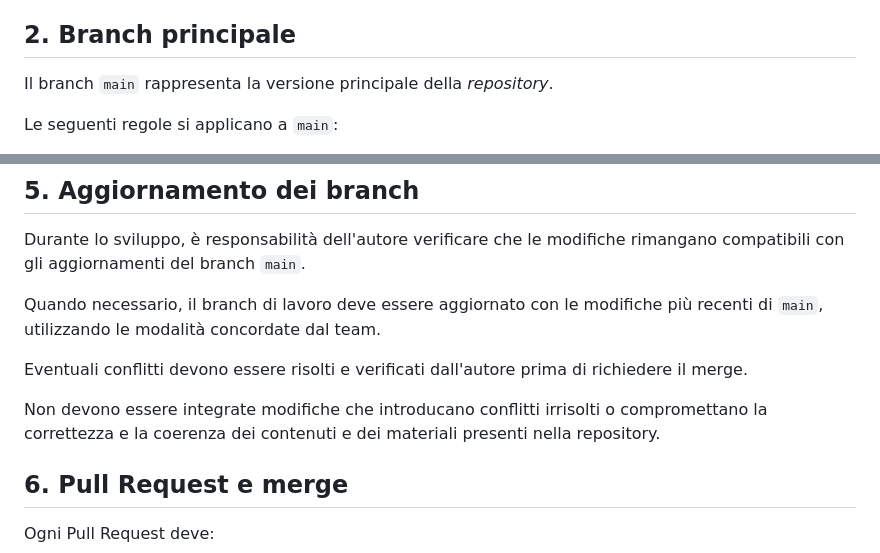
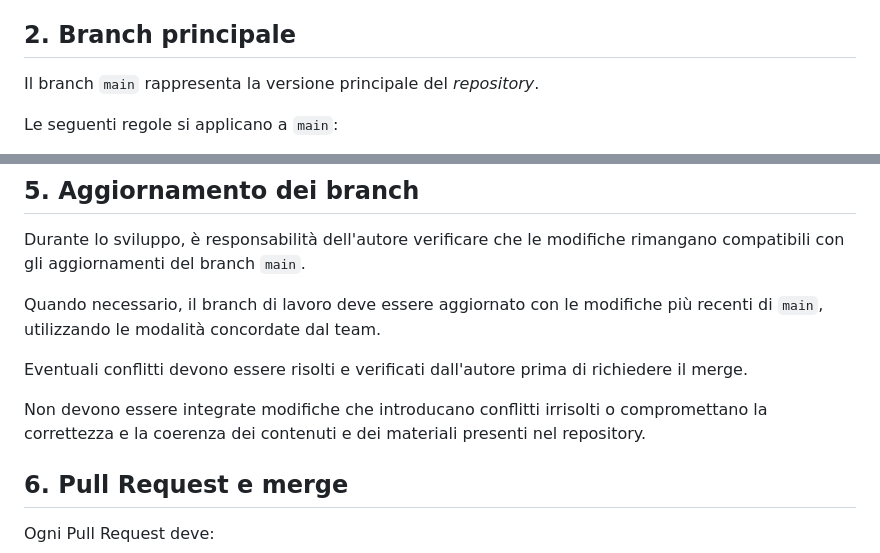
Before and after one commit to On-By-One-Team/On-By-One.github.io, a Markdown page: way-of-working/branching-strategy.md, 2 parts joined by grey strips. GitHub-like rendering.

Commit message:
Modifiche di stile e formattazione su branching-strategy.md e code-review-policy.md, redazione prima versione formatting.md

```diff
--- a/way-of-working/branching-strategy.md
+++ b/way-of-working/branching-strategy.md
@@ -8,7 +8,7 @@ L'obiettivo è mantenere una cronologia Git leggibile, facilitare la collaborazi
 
 ## 2. Branch principale
 
-Il branch `main` rappresenta la versione principale della *repository*.
+Il branch `main` rappresenta la versione principale del *repository*.
 
 Le seguenti regole si applicano a `main`:
 
@@ -59,7 +59,7 @@ Quando necessario, il branch di lavoro deve essere aggiornato con le modifiche p
 
 Eventuali conflitti devono essere risolti e verificati dall'autore prima di richiedere il merge.
 
-Non devono essere integrate modifiche che introducano conflitti irrisolti o compromettano la correttezza e la coerenza dei contenuti e dei materiali presenti nella repository.
+Non devono essere integrate modifiche che introducano conflitti irrisolti o compromettano la correttezza e la coerenza dei contenuti e dei materiali presenti nel repository.
 
 ## 6. Pull Request e merge
 
```
Also changed, not shown: way-of-working/code-review-policy.md (+4 -4 lines), way-of-working/formatting.md (added, +34 -0 lines).
